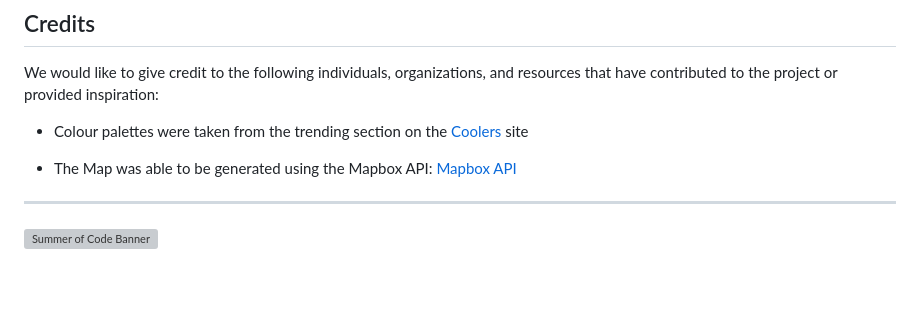
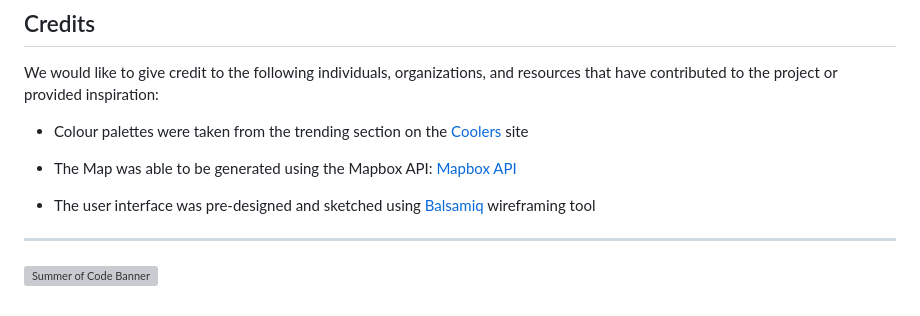
Before and after one commit to Robrowno/SummerTrails, a Markdown page: README.md, the part around the change. Rendered like a GitHub page; blank space fills up the shorter version; grey boxes are pictures that could not be loaded.

Commit message:
Add balsamiq to credits

```diff
--- a/README.md
+++ b/README.md
@@ -130,6 +130,8 @@ We would like to give credit to the following individuals, organizations, and re
 
 - The Map was able to be generated using the Mapbox API: [Mapbox API](https://docs.mapbox.com/mapbox-gl-js/example/custom-marker-icons/)
 
+- The user interface was pre-designed and sketched using [Balsamiq](https://balsamiq.com) wireframing tool
+
 
 
 
```
